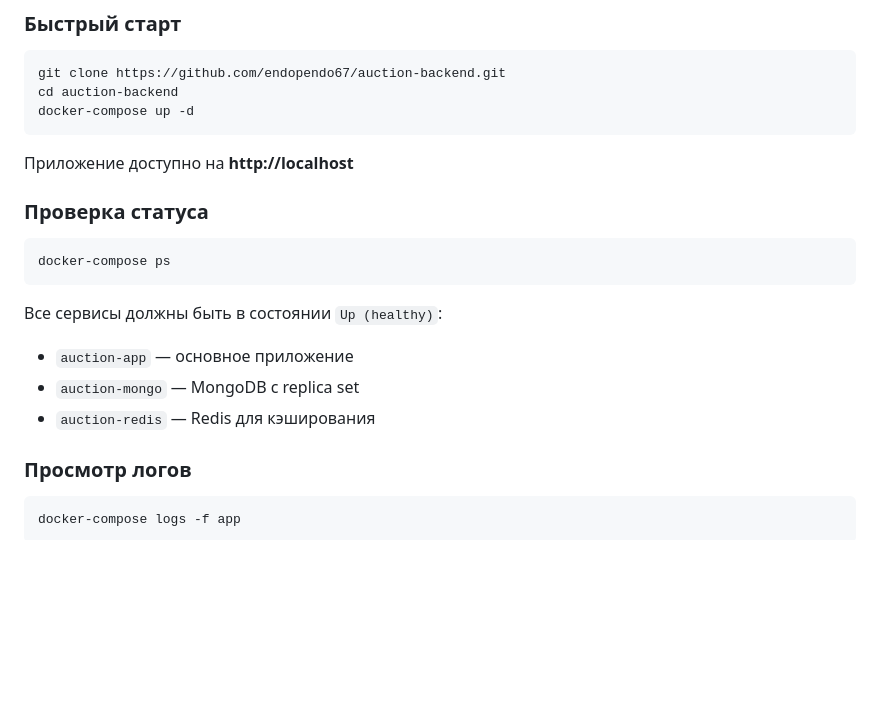
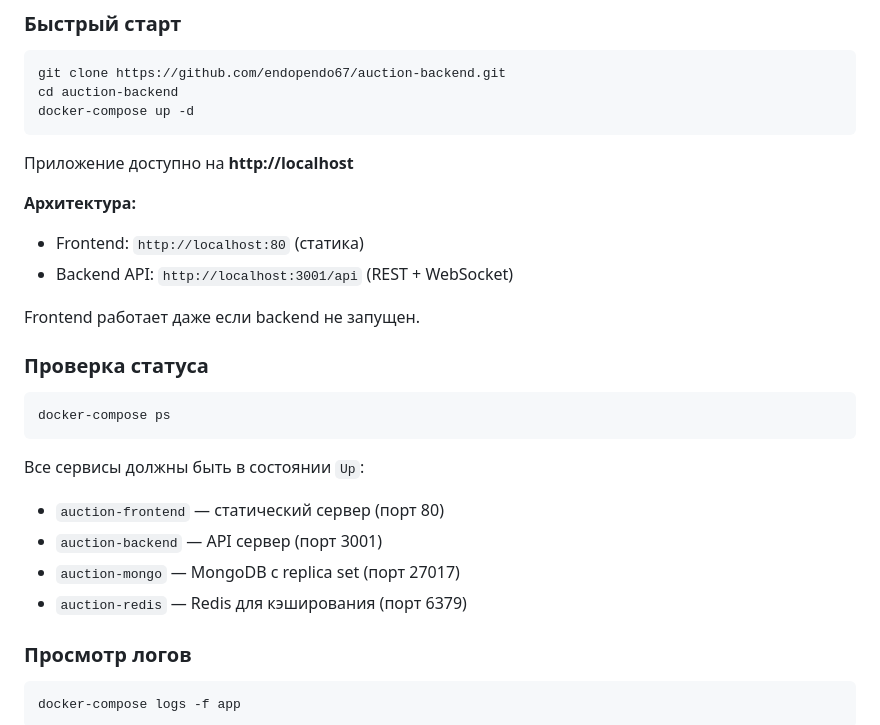
Before and after one commit to endopendo67/auction-backend, a Markdown page: README.md, the part around the change. GitHub-like rendering; blank space fills up the shorter version.

Commit message:
docs: update README for separated architecture

````diff
--- a/README.md
+++ b/README.md
@@ -23,16 +23,23 @@ docker-compose up -d
 
 Приложение доступно на **http://localhost**
 
+**Архитектура:**
+- Frontend: `http://localhost:80` (статика)
+- Backend API: `http://localhost:3001/api` (REST + WebSocket)
+
+Frontend работает даже если backend не запущен.
+
 ### Проверка статуса
 
 ```bash
 docker-compose ps
 ```
 
-Все сервисы должны быть в состоянии `Up (healthy)`:
-- `auction-app` — основное приложение
-- `auction-mongo` — MongoDB с replica set
-- `auction-redis` — Redis для кэширования
+Все сервисы должны быть в состоянии `Up`:
+- `auction-frontend` — статический сервер (порт 80)
+- `auction-backend` — API сервер (порт 3001)
+- `auction-mongo` — MongoDB с replica set (порт 27017)
+- `auction-redis` — Redis для кэширования (порт 6379)
 
 ### Просмотр логов
 
````
